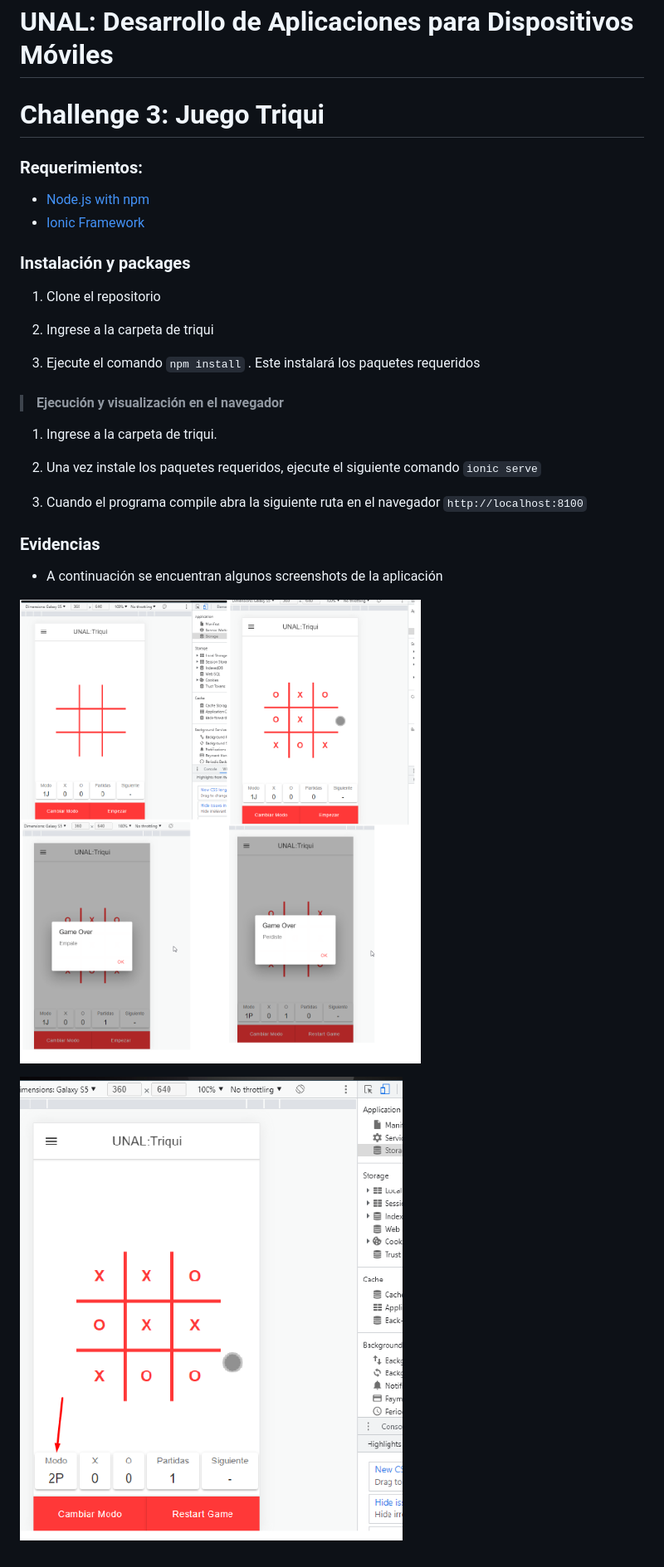
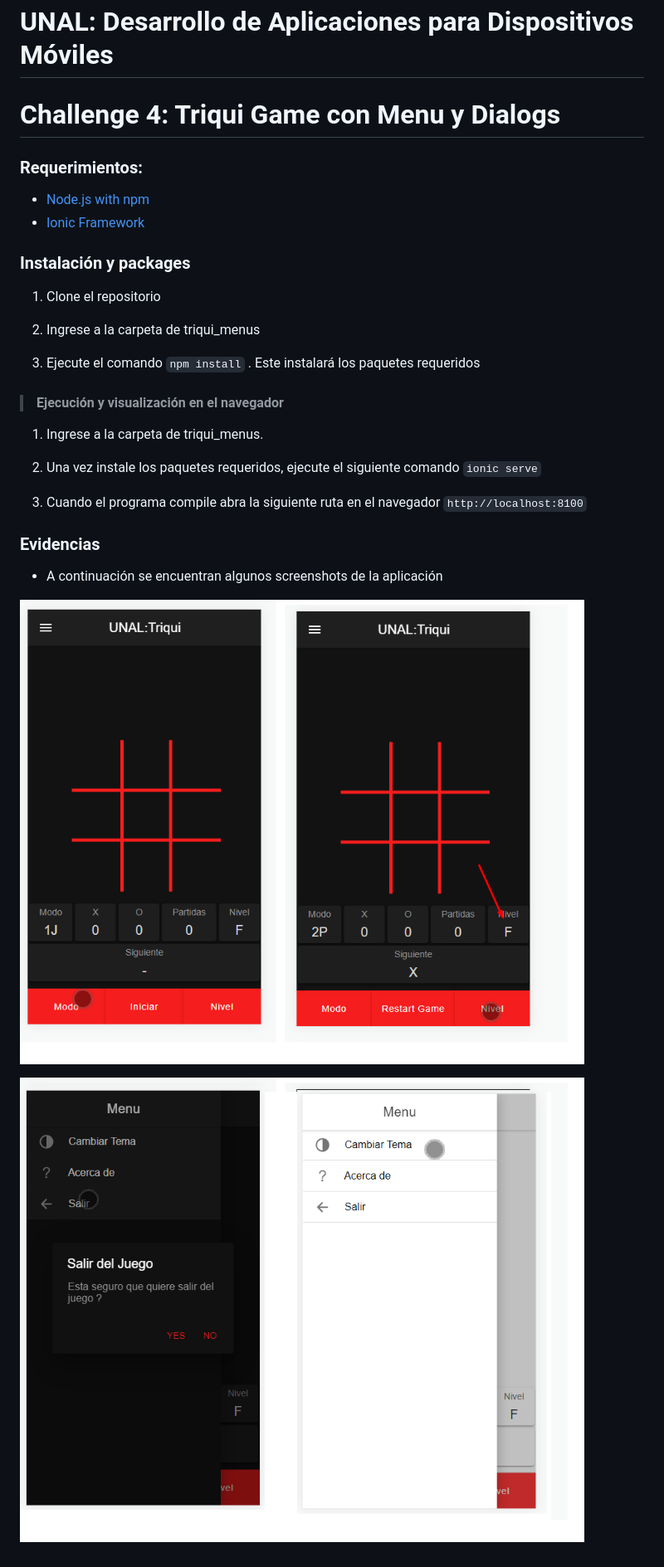
Before and after one commit to xymox1987/MobileAppsUNAL2021_2, a Markdown page: Challenge4_triqui_menus_Dialogs/README.md, the part around the change. Shown: that part at 83% size. Drawn GitHub-style; pictures changed too: Challenge4_triqui_menus_Dialogs/images/Evidence1.png, Challenge4_triqui_menus_Dialogs/images/Evidence2.png.

Commit message:
challenge 4 en archivo reade me evidencias

```diff
--- a/Challenge4_triqui_menus_Dialogs/README.md
+++ b/Challenge4_triqui_menus_Dialogs/README.md
@@ -1,5 +1,5 @@
 # UNAL: Desarrollo de Aplicaciones para Dispositivos Móviles
-# Challenge 3: Juego Triqui
+# Challenge 4: Triqui Game con Menu y Dialogs
 
 ### Requerimientos:
 
@@ -10,13 +10,13 @@
 
 1. Clone el repositorio
 
-2. Ingrese a la carpeta de triqui
+2. Ingrese a la carpeta de triqui_menus
 
 3. Ejecute el comando `npm install` . Este instalará los paquetes requeridos
 
 > #### Ejecución y visualización en el navegador
 
-1. Ingrese a la carpeta de triqui.
+1. Ingrese a la carpeta de triqui_menus.
 
 2. Una vez instale los paquetes requeridos, ejecute el siguiente comando `ionic serve`
 
```
